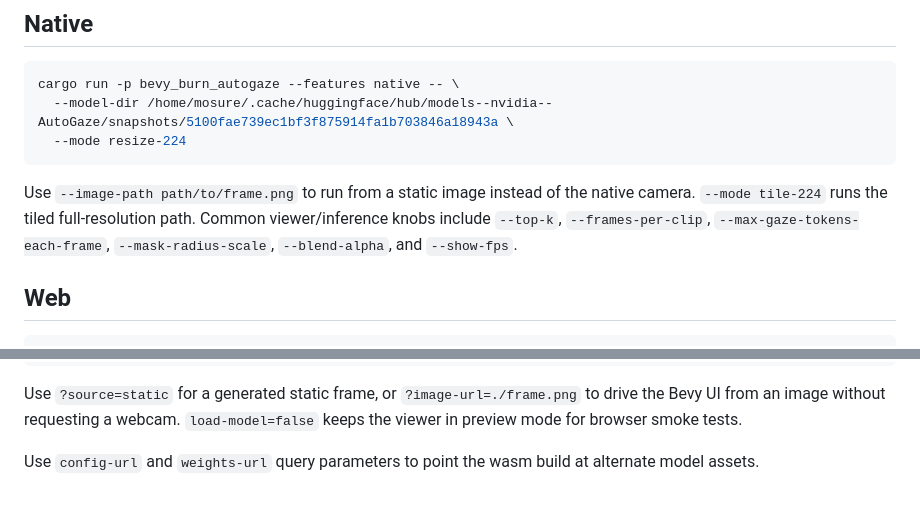
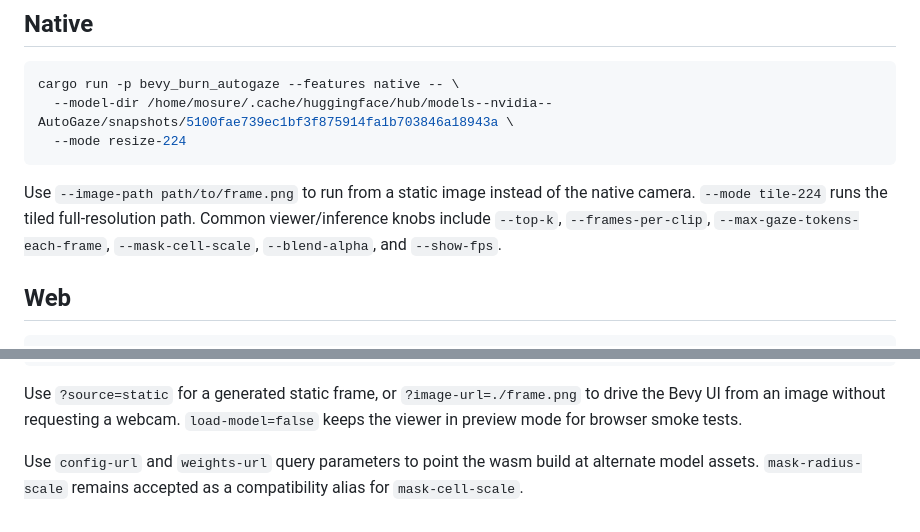
Before and after one commit to mosure/burn_autogaze, a Markdown page: crates/bevy_burn_autogaze/README.md, 2 parts joined by grey strips. GitHub-like rendering.

```diff
--- a/crates/bevy_burn_autogaze/README.md
+++ b/crates/bevy_burn_autogaze/README.md
@@ -14,7 +14,7 @@ cargo run -p bevy_burn_autogaze --features native -- \
 Use `--image-path path/to/frame.png` to run from a static image instead of the
 native camera. `--mode tile-224` runs the tiled full-resolution path. Common
 viewer/inference knobs include `--top-k`, `--frames-per-clip`,
-`--max-gaze-tokens-each-frame`, `--mask-radius-scale`, `--blend-alpha`, and
+`--max-gaze-tokens-each-frame`, `--mask-cell-scale`, `--blend-alpha`, and
 `--show-fps`.
 
 ## Web
@@ -42,4 +42,5 @@ to drive the Bevy UI from an image without requesting a webcam. `load-model=fals
 keeps the viewer in preview mode for browser smoke tests.
 
 Use `config-url` and `weights-url` query parameters to point the wasm build at
-alternate model assets.
+alternate model assets. `mask-radius-scale` remains accepted as a compatibility
+alias for `mask-cell-scale`.
```
Also changed, not shown: README.md (+8 -6 lines), docs/autogaze_birds_input.gif, docs/autogaze_birds_mask.gif, docs/autogaze_birds_output.gif, 13 other files.
